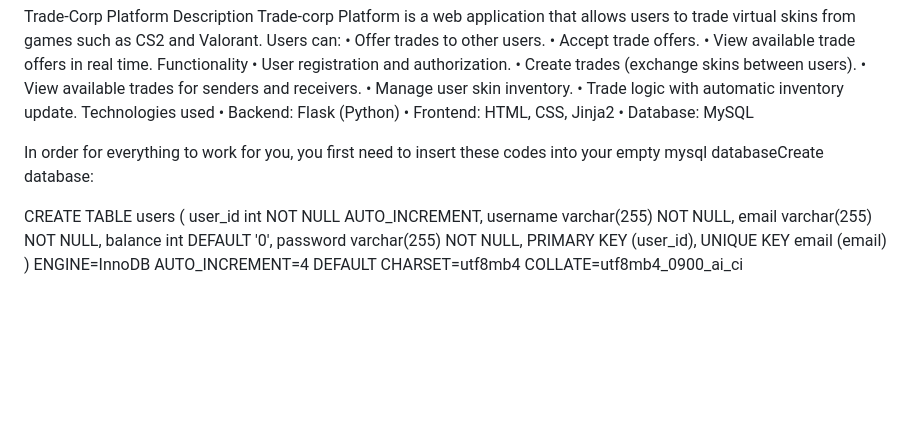
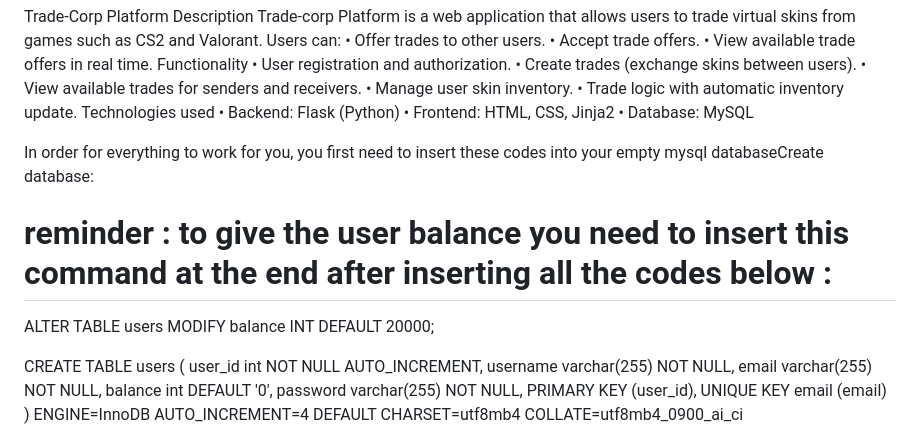
Before and after one commit to Nurzhas-kun/Trade-system, a Markdown page: README.md, the part around the change. GitHub-like rendering; blank space fills up the shorter version.

```diff
--- a/README.md
+++ b/README.md
@@ -15,7 +15,17 @@ Technologies used
 • Frontend: HTML, CSS, Jinja2
 • Database: MySQL
 
+
+
+
+
+
+
 In order for everything to work for you, you first need to insert these codes into your empty mysql databaseCreate database:
+# reminder : to give the user balance you need to insert this command at the end after inserting all the codes below :
+
+ALTER TABLE users
+MODIFY balance INT DEFAULT 20000;
 
 
 CREATE TABLE users ( user_id int NOT NULL AUTO_INCREMENT, username varchar(255) NOT NULL, email varchar(255) NOT NULL, balance int DEFAULT '0', password varchar(255) NOT NULL, PRIMARY KEY (user_id), UNIQUE KEY email (email) ) ENGINE=InnoDB AUTO_INCREMENT=4 DEFAULT CHARSET=utf8mb4 COLLATE=utf8mb4_0900_ai_ci
```
